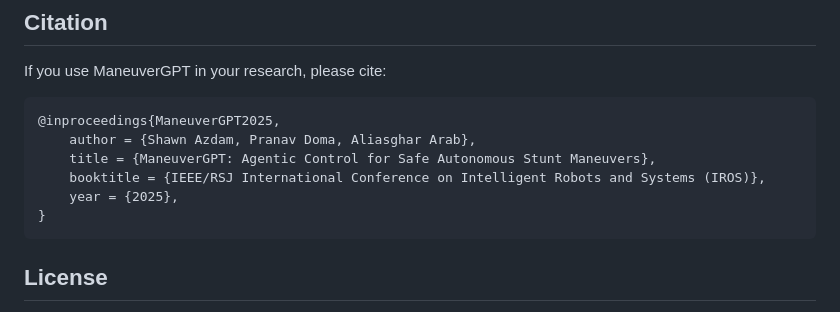
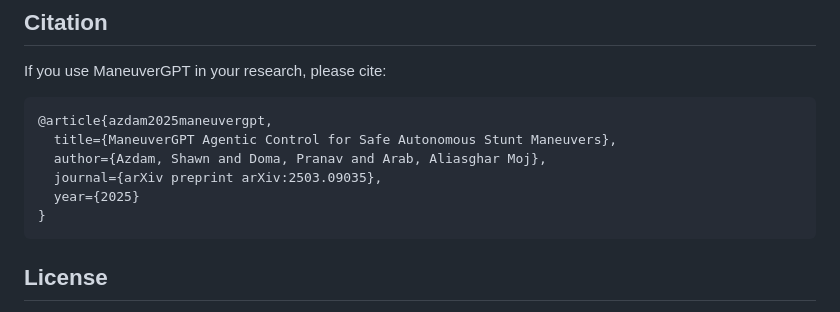
Before and after one commit to SHi-ON/ManeuverGPT, a Markdown page: README.md, the part around the change. GitHub-like rendering.

Commit message:
Update Citation in README

````diff
--- a/README.md
+++ b/README.md
@@ -91,11 +91,11 @@ python src/main.py --prompt "Execute a J-turn avoiding obstacles."
 If you use ManeuverGPT in your research, please cite:
 
 ```bibtex
-@inproceedings{ManeuverGPT2025,
-    author = {Shawn Azdam, Pranav Doma, Aliasghar Arab},
-    title = {ManeuverGPT: Agentic Control for Safe Autonomous Stunt Maneuvers},
-    booktitle = {IEEE/RSJ International Conference on Intelligent Robots and Systems (IROS)},
-    year = {2025},
+@article{azdam2025maneuvergpt,
+  title={ManeuverGPT Agentic Control for Safe Autonomous Stunt Maneuvers},
+  author={Azdam, Shawn and Doma, Pranav and Arab, Aliasghar Moj},
+  journal={arXiv preprint arXiv:2503.09035},
+  year={2025}
 }
 ```
 
````
